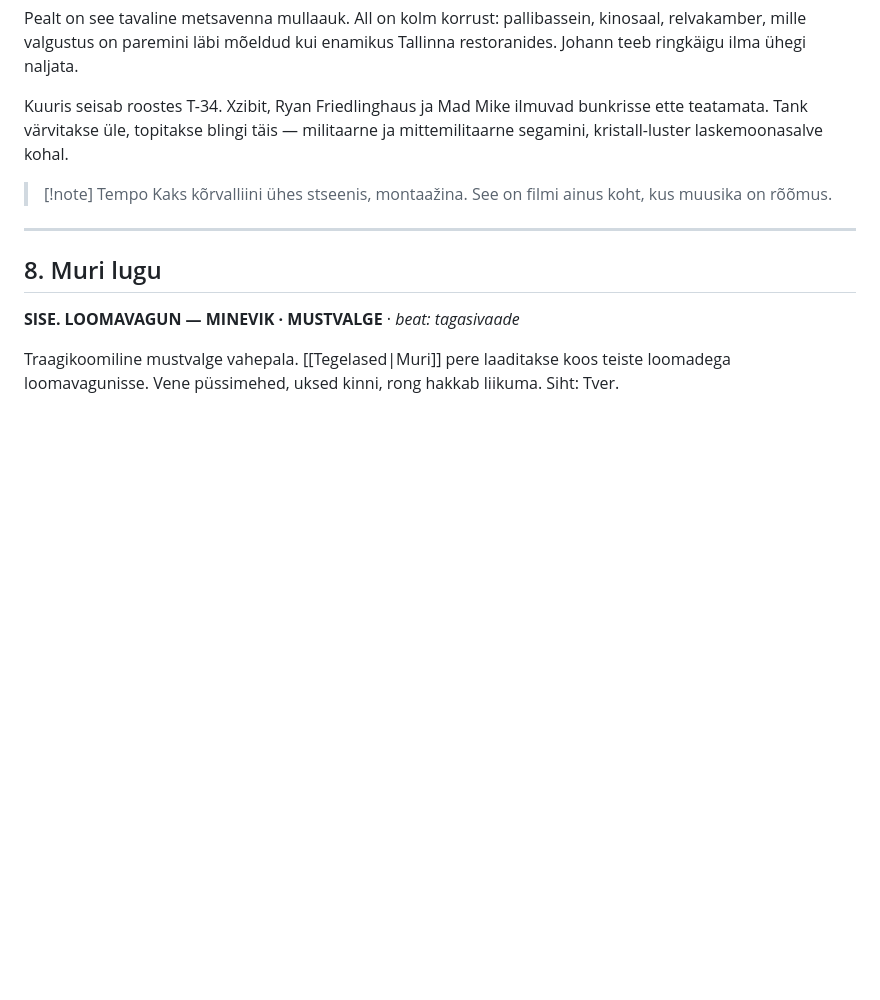
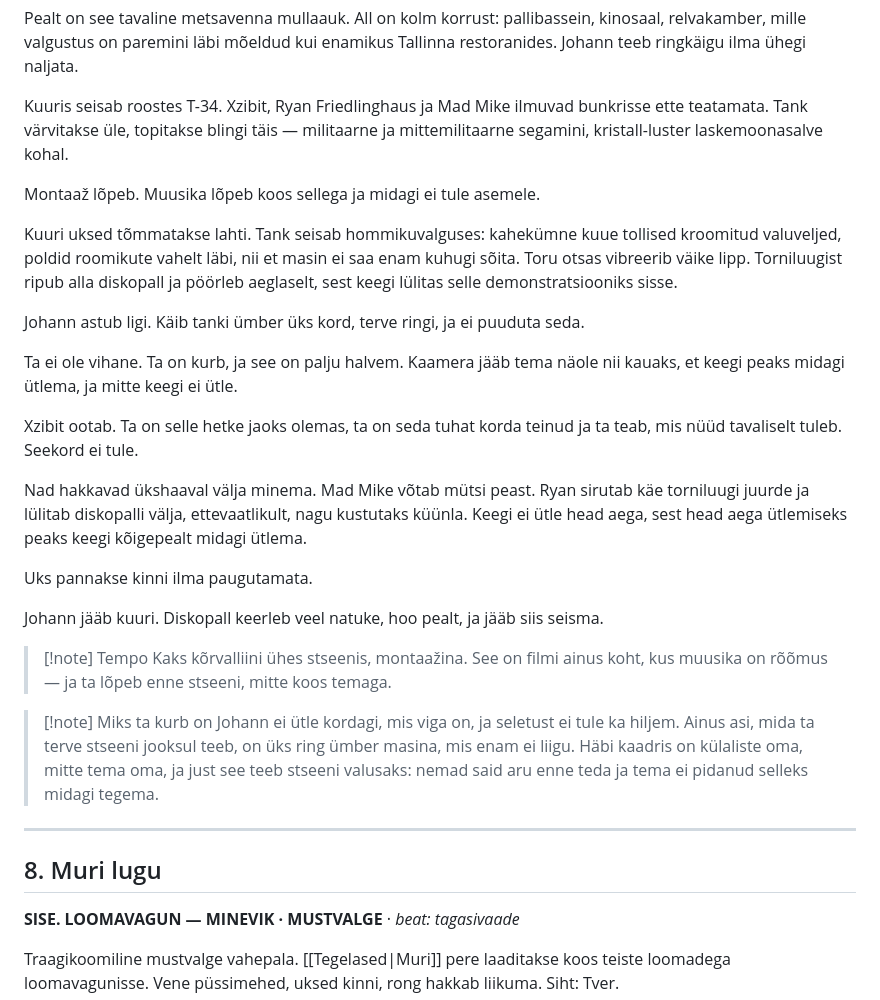
Before and after one commit to anttilinno/raamat, a Markdown page: Vaatus II - Blingimine ja varustamine.md, the part around the change. GitHub-like rendering; blank space fills up the shorter version.

Commit message:
Vaatus II, 7. stseen: paljastus ja väljahiilimine
The Pimp My Ride line ended on the montage, so the joke had no cost. Now the
music stops before the scene does and the doors open on 26" chrome alloys
bolted through the tracks and a disco ball in the turret hatch: Johann walks
one full circle around a machine that can no longer move, touches nothing,
and says nothing. He is not angry, he is sad, which is worse.

Xzibit waits for the reveal beat he has done a thousand times and it does not
come. The crew leaves one by one, hat off, disco ball switched off like a
candle, door shut without a bang. The shame in frame is the guests', not his.

Co-Authored-By: Claude Opus 5 (1M context) <noreply@anthropic.com>
Claude-Session: https://claude.ai/code/session_01PYKay2GSaWdYfVxT98xFaH

```diff
--- a/Vaatus II - Blingimine ja varustamine.md
+++ b/Vaatus II - Blingimine ja varustamine.md
@@ -233,8 +233,27 @@ Pealt on see tavaline metsavenna mullaauk. All on kolm korrust: pallibassein, ki
 
 Kuuris seisab roostes T-34. Xzibit, Ryan Friedlinghaus ja Mad Mike ilmuvad bunkrisse ette teatamata. Tank värvitakse üle, topitakse blingi täis — militaarne ja mittemilitaarne segamini, kristall-luster laskemoonasalve kohal.
 
+Montaaž lõpeb. Muusika lõpeb koos sellega ja midagi ei tule asemele.
+
+Kuuri uksed tõmmatakse lahti. Tank seisab hommikuvalguses: kahekümne kuue tollised kroomitud valuveljed, poldid roomikute vahelt läbi, nii et masin ei saa enam kuhugi sõita. Toru otsas vibreerib väike lipp. Torniluugist ripub alla diskopall ja pöörleb aeglaselt, sest keegi lülitas selle demonstratsiooniks sisse.
+
+Johann astub ligi. Käib tanki ümber üks kord, terve ringi, ja ei puuduta seda.
+
+Ta ei ole vihane. Ta on kurb, ja see on palju halvem. Kaamera jääb tema näole nii kauaks, et keegi peaks midagi ütlema, ja mitte keegi ei ütle.
+
+Xzibit ootab. Ta on selle hetke jaoks olemas, ta on seda tuhat korda teinud ja ta teab, mis nüüd tavaliselt tuleb. Seekord ei tule.
+
+Nad hakkavad ükshaaval välja minema. Mad Mike võtab mütsi peast. Ryan sirutab käe torniluugi juurde ja lülitab diskopalli välja, ettevaatlikult, nagu kustutaks küünla. Keegi ei ütle head aega, sest head aega ütlemiseks peaks keegi kõigepealt midagi ütlema.
+
+Uks pannakse kinni ilma paugutamata.
+
+Johann jääb kuuri. Diskopall keerleb veel natuke, hoo pealt, ja jääb siis seisma.
+
 > [!note] Tempo
-> Kaks kõrvalliini ühes stseenis, montaažina. See on filmi ainus koht, kus muusika on rõõmus.
+> Kaks kõrvalliini ühes stseenis, montaažina. See on filmi ainus koht, kus muusika on rõõmus — ja ta lõpeb enne stseeni, mitte koos temaga.
+
+> [!note] Miks ta kurb on
+> Johann ei ütle kordagi, mis viga on, ja seletust ei tule ka hiljem. Ainus asi, mida ta terve stseeni jooksul teeb, on üks ring ümber masina, mis enam ei liigu. Häbi kaadris on külaliste oma, mitte tema oma, ja just see teeb stseeni valusaks: nemad said aru enne teda ja tema ei pidanud selleks midagi tegema.
 
 ---
 
```
